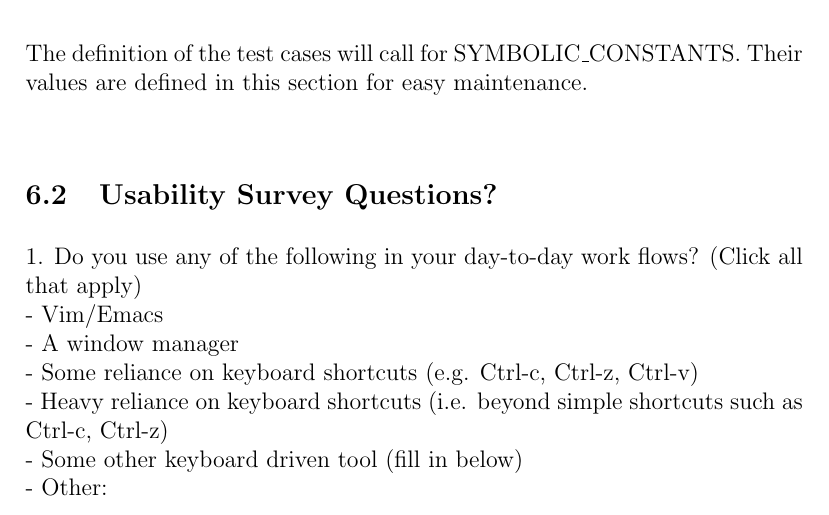
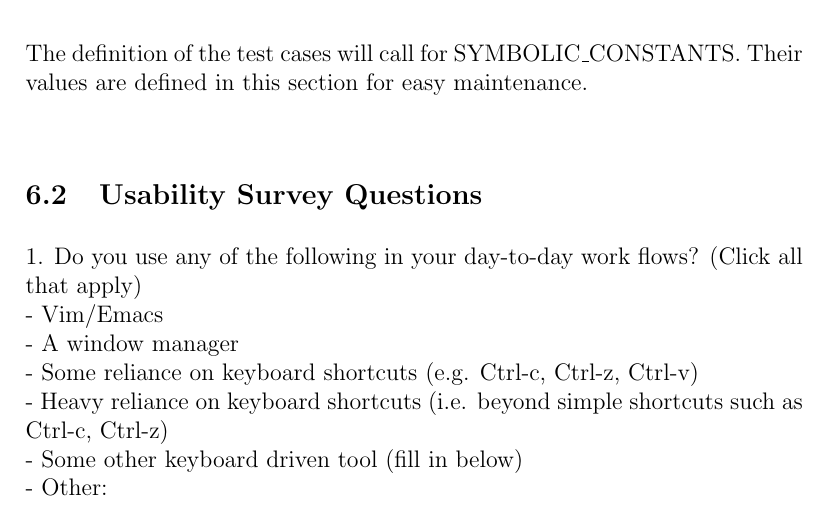
Before and after one commit to ritual-17/flow, a LaTeX document (docs/VnVPlan/VnVPlan.tex): part of page 32 of 40, cut so that both start at the same text. Compiled offline with pdfLaTeX.

Commit message:
small fix for usability survey title

```diff
--- a/docs/VnVPlan/VnVPlan.tex
+++ b/docs/VnVPlan/VnVPlan.tex
@@ -1358,7 +1358,7 @@ The definition of the test cases will call for SYMBOLIC\_CONSTANTS.
 Their values are defined in this section for easy maintenance.\\
 
 
-\subsection{Usability Survey Questions?}
+\subsection{Usability Survey Questions}
 
 % \wss{This is a section that would be appropriate for some projects.}
 
```
